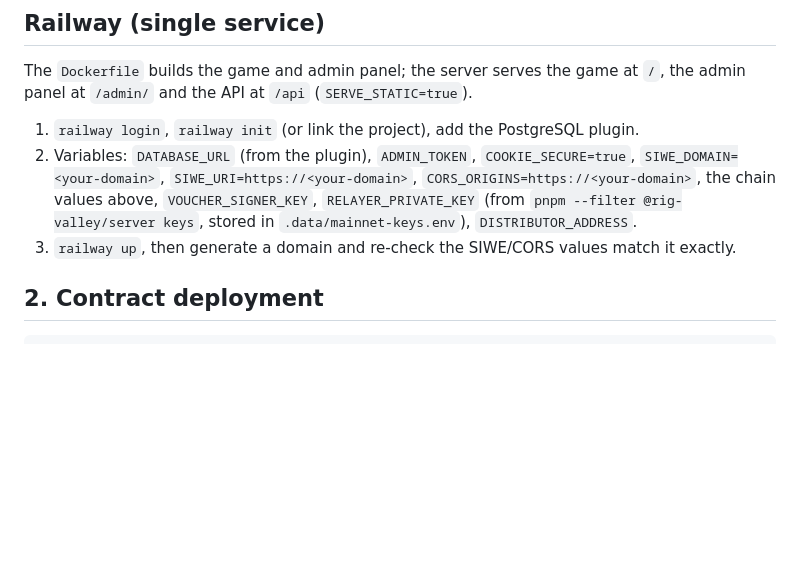
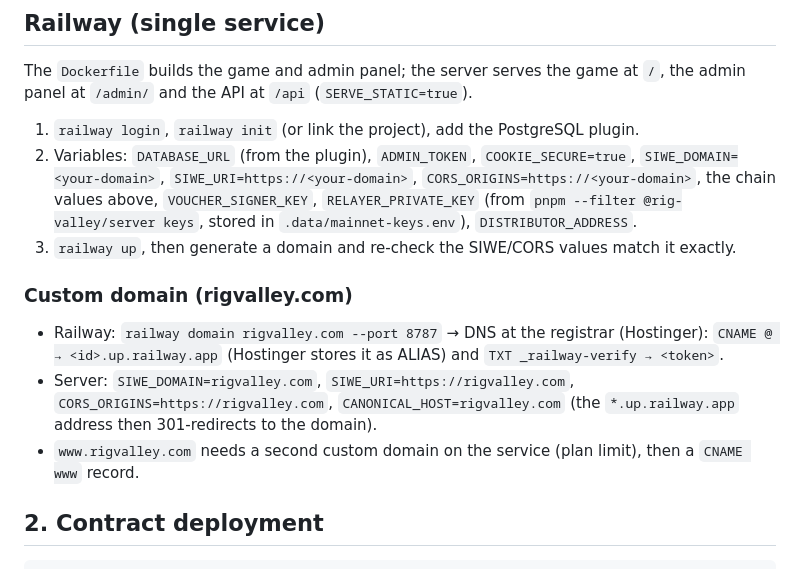
Before and after one commit to Rig-valley/rig-valley, a Markdown page: docs/DEPLOYMENT.md, the part around the change. Rendered like a GitHub page; blank space fills up the shorter version.

Commit message:
Document the rigvalley.com domain setup

```diff
--- a/docs/DEPLOYMENT.md
+++ b/docs/DEPLOYMENT.md
@@ -41,6 +41,14 @@ panel at `/admin/` and the API at `/api` (`SERVE_STATIC=true`).
    the chain values above, `VOUCHER_SIGNER_KEY`, `RELAYER_PRIVATE_KEY` (from
    `pnpm --filter @rig-valley/server keys`, stored in `.data/mainnet-keys.env`), `DISTRIBUTOR_ADDRESS`.
 3. `railway up`, then generate a domain and re-check the SIWE/CORS values match it exactly.
+
+### Custom domain (rigvalley.com)
+
+- Railway: `railway domain rigvalley.com --port 8787` → DNS at the registrar (Hostinger):
+  `CNAME @ → <id>.up.railway.app` (Hostinger stores it as ALIAS) and `TXT _railway-verify → <token>`.
+- Server: `SIWE_DOMAIN=rigvalley.com`, `SIWE_URI=https://rigvalley.com`, `CORS_ORIGINS=https://rigvalley.com`,
+  `CANONICAL_HOST=rigvalley.com` (the `*.up.railway.app` address then 301-redirects to the domain).
+- `www.rigvalley.com` needs a second custom domain on the service (plan limit), then a `CNAME www` record.
 
 ## 2. Contract deployment
 
```
